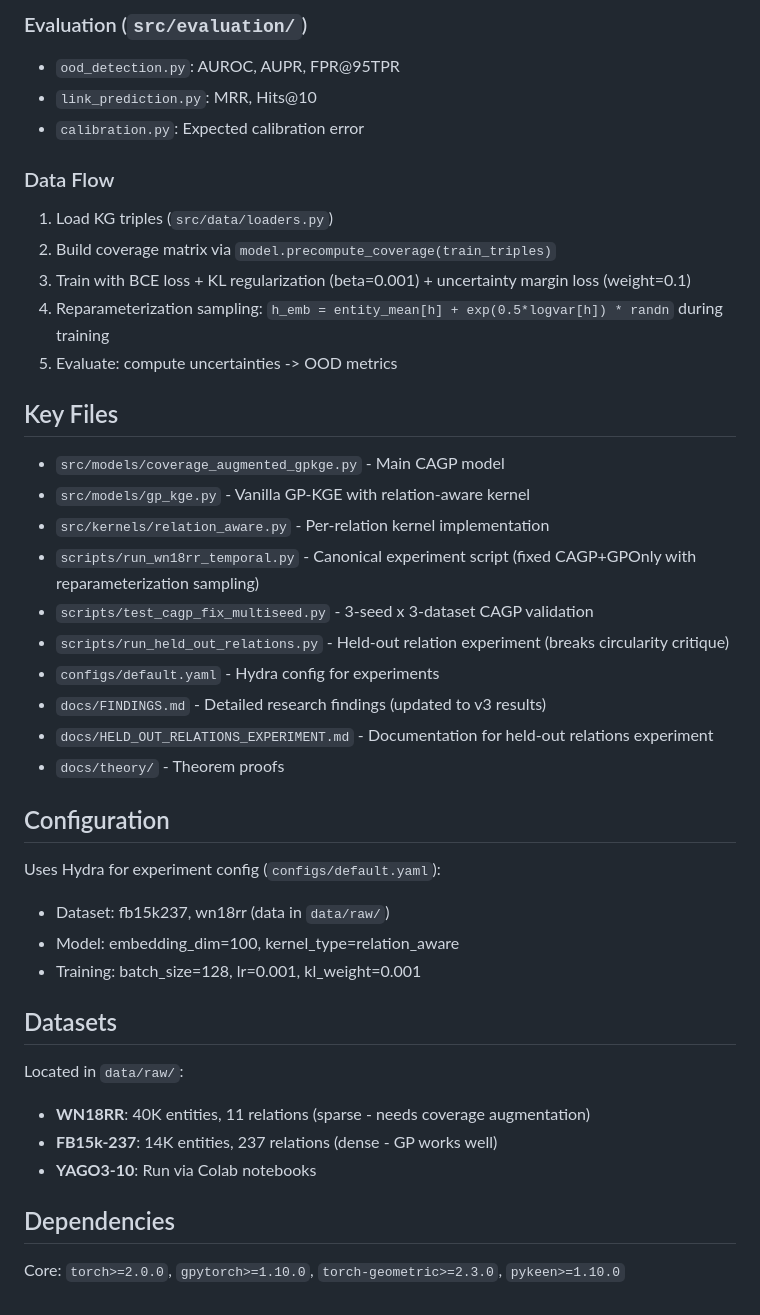
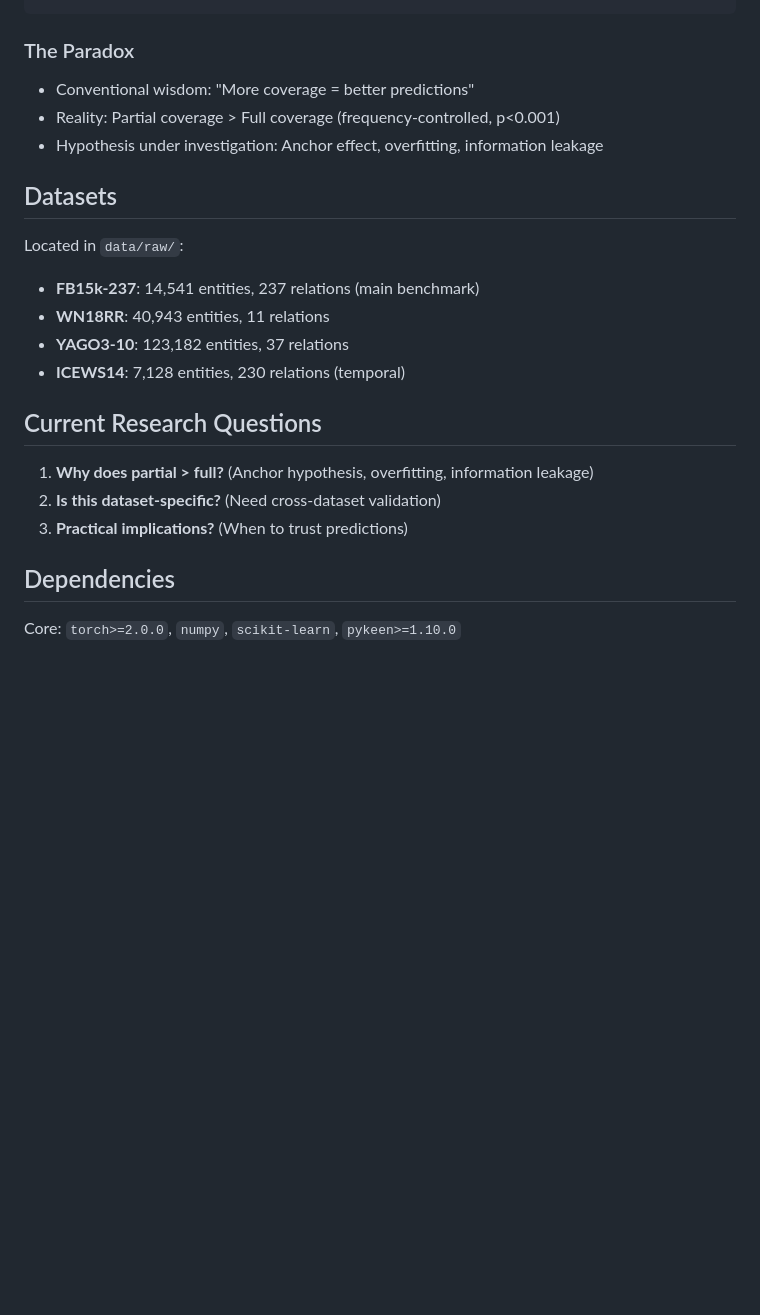
Before and after one commit to ChorokLeeDev/kg-bayesian-prior, a Markdown page: CLAUDE.md, the part around one of its changes. Rendered like a GitHub page; blank space fills up the shorter version.

```diff
--- a/CLAUDE.md
+++ b/CLAUDE.md
@@ -74,42 +67,22 @@ Relation-aware kernel computes: `K(i,j) = Σ_r σ_r² · exp(-L_r / ℓ_r²)`
-### Evaluation (`src/evaluation/`)
-- `ood_detection.py`: AUROC, AUPR, FPR@95TPR
-- `link_prediction.py`: MRR, Hits@10
-- `calibration.py`: Expected calibration error
-
-### Data Flow
-1. Load KG triples (`src/data/loaders.py`)
-2. Build coverage matrix via `model.precompute_coverage(train_triples)`
-3. Train with BCE loss + KL regularization (beta=0.001) + uncertainty margin loss (weight=0.1)
-4. Reparameterization sampling: `h_emb = entity_mean[h] + exp(0.5*logvar[h]) * randn` during training
-5. Evaluate: compute uncertainties -> OOD metrics
-
-## Key Files
-
-- `src/models/coverage_augmented_gpkge.py` - Main CAGP model
-- `src/models/gp_kge.py` - Vanilla GP-KGE with relation-aware kernel
-- `src/kernels/relation_aware.py` - Per-relation kernel implementation
-- `scripts/run_wn18rr_temporal.py` - Canonical experiment script (fixed CAGP+GPOnly with reparameterization sampling)
-- `scripts/test_cagp_fix_multiseed.py` - 3-seed x 3-dataset CAGP validation
-- `scripts/run_held_out_relations.py` - Held-out relation experiment (breaks circularity critique)
-- `configs/default.yaml` - Hydra config for experiments
-- `docs/FINDINGS.md` - Detailed research findings (updated to v3 results)
-- `docs/HELD_OUT_RELATIONS_EXPERIMENT.md` - Documentation for held-out relations experiment
-- `docs/theory/` - Theorem proofs
-
-## Configuration
-
-Uses Hydra for experiment config (`configs/default.yaml`):
-- Dataset: fb15k237, wn18rr (data in `data/raw/`)
-- Model: embedding_dim=100, kernel_type=relation_aware
-- Training: batch_size=128, lr=0.001, kl_weight=0.001
+### The Paradox
+- Conventional wisdom: "More coverage = better predictions"
+- Reality: Partial coverage > Full coverage (frequency-controlled, p<0.001)
+- Hypothesis under investigation: Anchor effect, overfitting, information leakage
 
 ## Datasets
 
 Located in `data/raw/`:
-- **WN18RR**: 40K entities, 11 relations (sparse - needs coverage augmentation)
-- **FB15k-237**: 14K entities, 237 relations (dense - GP works well)
-- **YAGO3-10**: Run via Colab notebooks
+- **FB15k-237**: 14,541 entities, 237 relations (main benchmark)
+- **WN18RR**: 40,943 entities, 11 relations
+- **YAGO3-10**: 123,182 entities, 37 relations
+- **ICEWS14**: 7,128 entities, 230 relations (temporal)
+
+## Current Research Questions
+
+1. **Why does partial > full?** (Anchor hypothesis, overfitting, information leakage)
+2. **Is this dataset-specific?** (Need cross-dataset validation)
+3. **Practical implications?** (When to trust predictions)
 
 ## Dependencies
 
-Core: `torch>=2.0.0`, `gpytorch>=1.10.0`, `torch-geometric>=2.3.0`, `pykeen>=1.10.0`
+Core: `torch>=2.0.0`, `numpy`, `scikit-learn`, `pykeen>=1.10.0`
```
Also changed, not shown: other parts of CLAUDE.md (+44 -51 lines).
